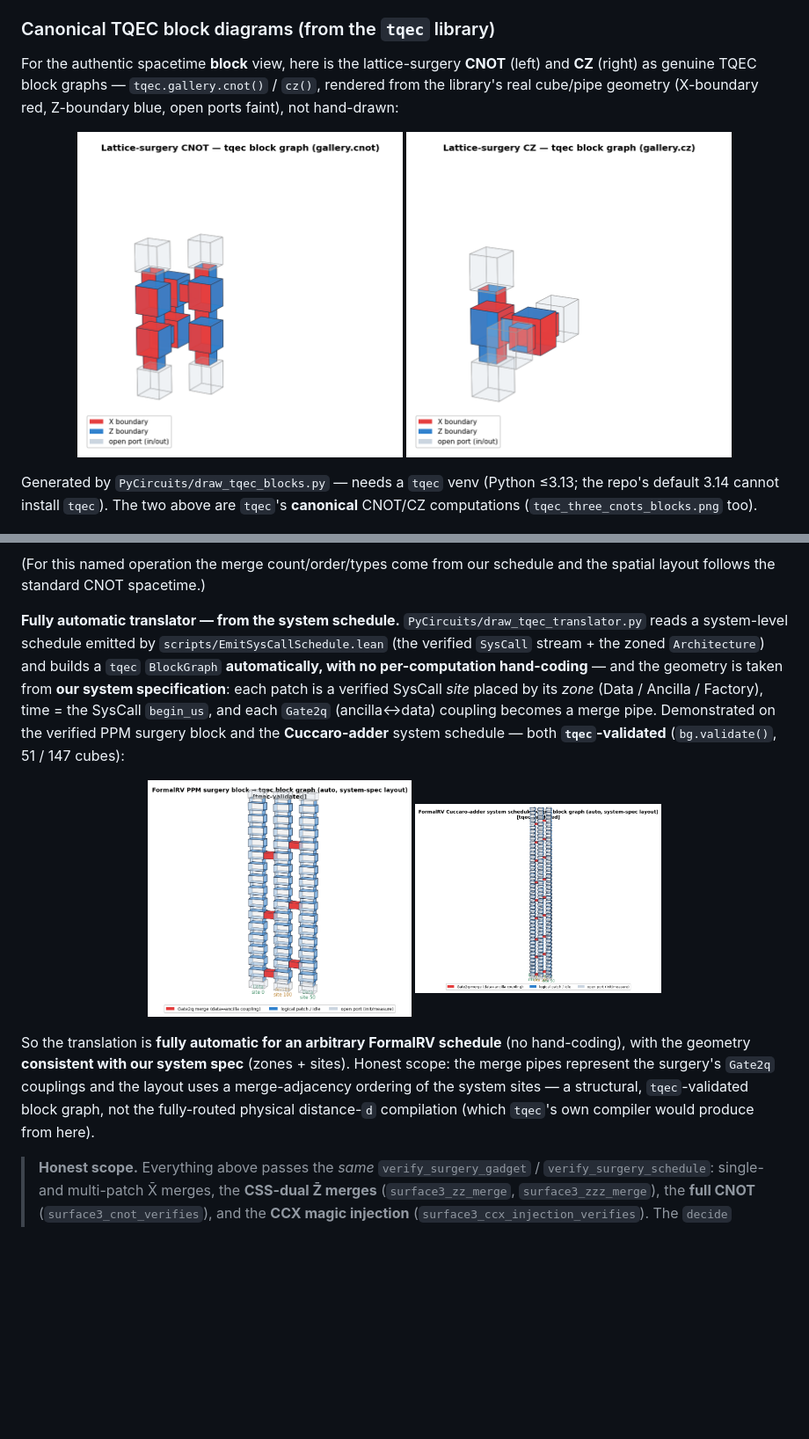
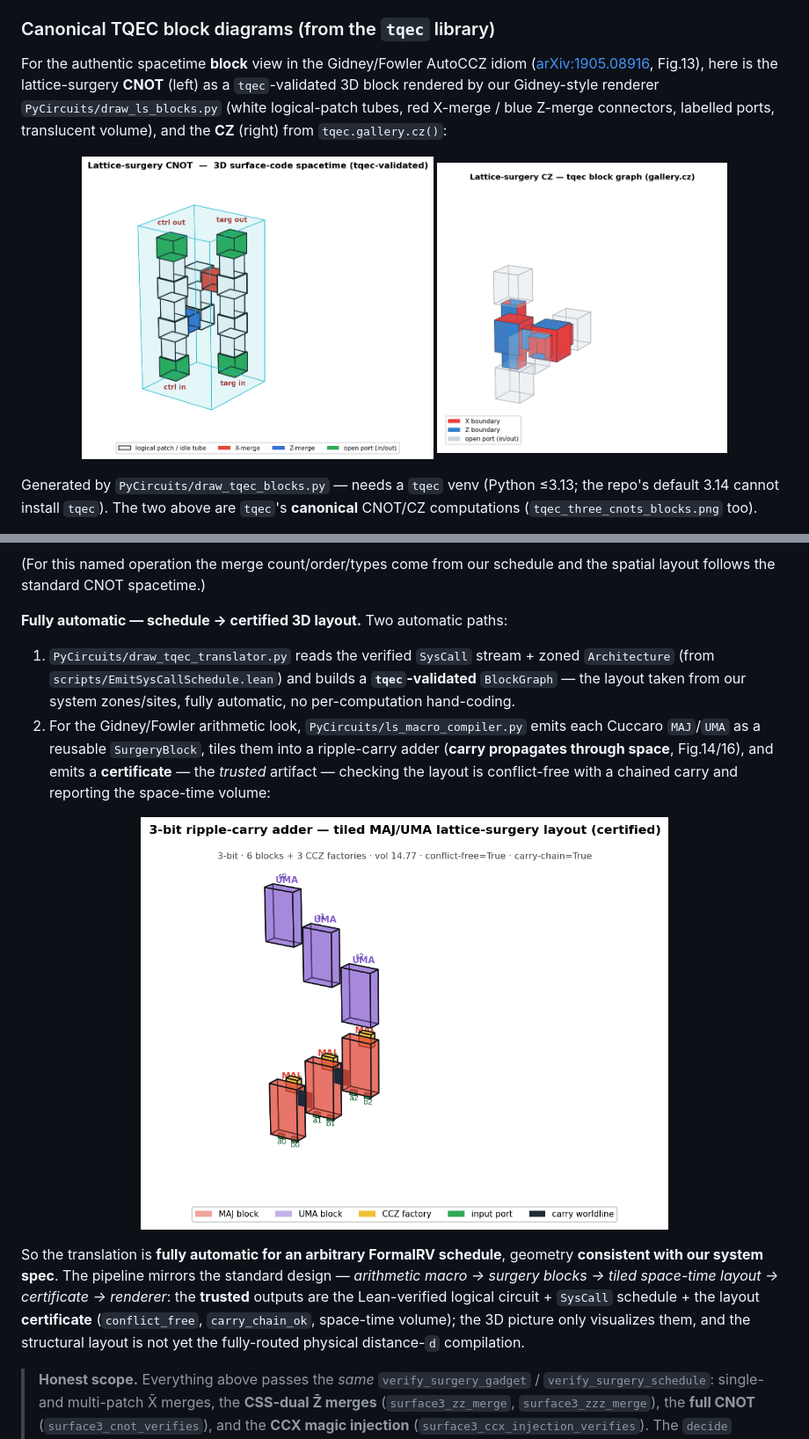
Before and after one commit to yezhuoyang/FormalRV, a Markdown page: FormalRV/LatticeSurgery/README.md, 2 parts joined by grey strips. Shown at 88% size. Rendered like a GitHub page; pictures changed too: docs/diagrams/ls_adder_macro.png (added), docs/diagrams/ls_cnot.png (added), docs/diagrams/tqec_adder_from_schedule.png (deleted); blank space fills up the shorter version.

```diff
--- a/FormalRV/LatticeSurgery/README.md
+++ b/FormalRV/LatticeSurgery/README.md
@@ -136,12 +136,13 @@ the port is an *assumed* input, and the teleportation identity it realises is
 
 ### Canonical TQEC block diagrams (from the `tqec` library)
 
-For the authentic spacetime **block** view, here is the lattice-surgery **CNOT** (left) and
-**CZ** (right) as genuine TQEC block graphs — `tqec.gallery.cnot()` / `cz()`, rendered from
-the library's real cube/pipe geometry (X-boundary red, Z-boundary blue, open ports faint),
-not hand-drawn:
+For the authentic spacetime **block** view in the Gidney/Fowler AutoCCZ idiom
+([arXiv:1905.08916](https://arxiv.org/abs/1905.08916), Fig.13), here is the lattice-surgery
+**CNOT** (left) as a `tqec`-validated 3D block rendered by our Gidney-style renderer
+`PyCircuits/draw_ls_blocks.py` (white logical-patch tubes, red X-merge / blue Z-merge connectors,
+labelled ports, translucent volume), and the **CZ** (right) from `tqec.gallery.cz()`:
 
-<p align="center"><img src="../../docs/diagrams/tqec_cnot_blocks.png" width="370" alt="lattice-surgery CNOT as a tqec block graph">&nbsp;<img src="../../docs/diagrams/tqec_cz_blocks.png" width="370" alt="lattice-surgery CZ as a tqec block graph"></p>
+<p align="center"><img src="../../docs/diagrams/ls_cnot.png" width="400" alt="lattice-surgery CNOT, 3D surface-code spacetime, Gidney/Fowler style">&nbsp;<img src="../../docs/diagrams/tqec_cz_blocks.png" width="330" alt="lattice-surgery CZ as a tqec block graph"></p>
 
 Generated by `PyCircuits/draw_tqec_blocks.py` — needs a `tqec` venv (Python ≤3.13; the repo's
 default 3.14 cannot install `tqec`). The two above are `tqec`'s **canonical** CNOT/CZ
@@ -158,22 +159,24 @@ surface3_xx_merge]`: its two merges become the two spatial pipes. The result is
 (For this named operation the merge count/order/types come from our schedule and the spatial
 layout follows the standard CNOT spacetime.)
 
-**Fully automatic translator — from the system schedule.** `PyCircuits/draw_tqec_translator.py`
-reads a system-level schedule emitted by `scripts/EmitSysCallSchedule.lean` (the verified
-`SysCall` stream + the zoned `Architecture`) and builds a `tqec` `BlockGraph` **automatically,
-with no per-computation hand-coding** — and the geometry is taken from **our system
-specification**: each patch is a verified SysCall *site* placed by its *zone* (Data / Ancilla /
-Factory), time = the SysCall `begin_us`, and each `Gate2q` (ancilla↔data) coupling becomes a
-merge pipe. Demonstrated on the verified PPM surgery block and the **Cuccaro-adder** system
-schedule — both **`tqec`-validated** (`bg.validate()`, 51 / 147 cubes):
+**Fully automatic — schedule → certified 3D layout.** Two automatic paths:
 
-<p align="center"><img src="../../docs/diagrams/tqec_ppm_block_from_schedule.png" width="300" alt="FormalRV PPM surgery block auto-translated to a tqec-validated block graph">&nbsp;<img src="../../docs/diagrams/tqec_adder_from_schedule.png" width="280" alt="FormalRV Cuccaro-adder schedule auto-translated to a tqec-validated block graph"></p>
+1. `PyCircuits/draw_tqec_translator.py` reads the verified `SysCall` stream + zoned `Architecture`
+   (from `scripts/EmitSysCallSchedule.lean`) and builds a **`tqec`-validated** `BlockGraph` — the
+   layout taken from our system zones/sites, fully automatic, no per-computation hand-coding.
+2. For the Gidney/Fowler arithmetic look, `PyCircuits/ls_macro_compiler.py` emits each Cuccaro
+   `MAJ`/`UMA` as a reusable `SurgeryBlock`, tiles them into a ripple-carry adder (**carry
+   propagates through space**, Fig.14/16), and emits a **certificate** — the *trusted* artifact —
+   checking the layout is conflict-free with a chained carry and reporting the space-time volume:
 
-So the translation is **fully automatic for an arbitrary FormalRV schedule** (no hand-coding),
-with the geometry **consistent with our system spec** (zones + sites). Honest scope: the merge
-pipes represent the surgery's `Gate2q` couplings and the layout uses a merge-adjacency ordering
-of the system sites — a structural, `tqec`-validated block graph, not the fully-routed physical
-distance-`d` compilation (which `tqec`'s own compiler would produce from here).
+<p align="center"><img src="../../docs/diagrams/ls_adder_macro.png" width="600" alt="3-bit ripple-carry adder, tiled MAJ/UMA lattice-surgery layout, certified"></p>
+
+So the translation is **fully automatic for an arbitrary FormalRV schedule**, geometry
+**consistent with our system spec**. The pipeline mirrors the standard design — *arithmetic macro
+→ surgery blocks → tiled space-time layout → certificate → renderer*: the **trusted** outputs are
+the Lean-verified logical circuit + `SysCall` schedule + the layout **certificate**
+(`conflict_free`, `carry_chain_ok`, space-time volume); the 3D picture only visualizes them, and
+the structural layout is not yet the fully-routed physical distance-`d` compilation.
 
 > **Honest scope.** Everything above passes the *same* `verify_surgery_gadget` /
 > `verify_surgery_schedule`: single- and multi-patch X̄ merges, the **CSS-dual Z̄ merges**
```
Also changed, not shown: README.md (+11 -9 lines), 3 other files.
